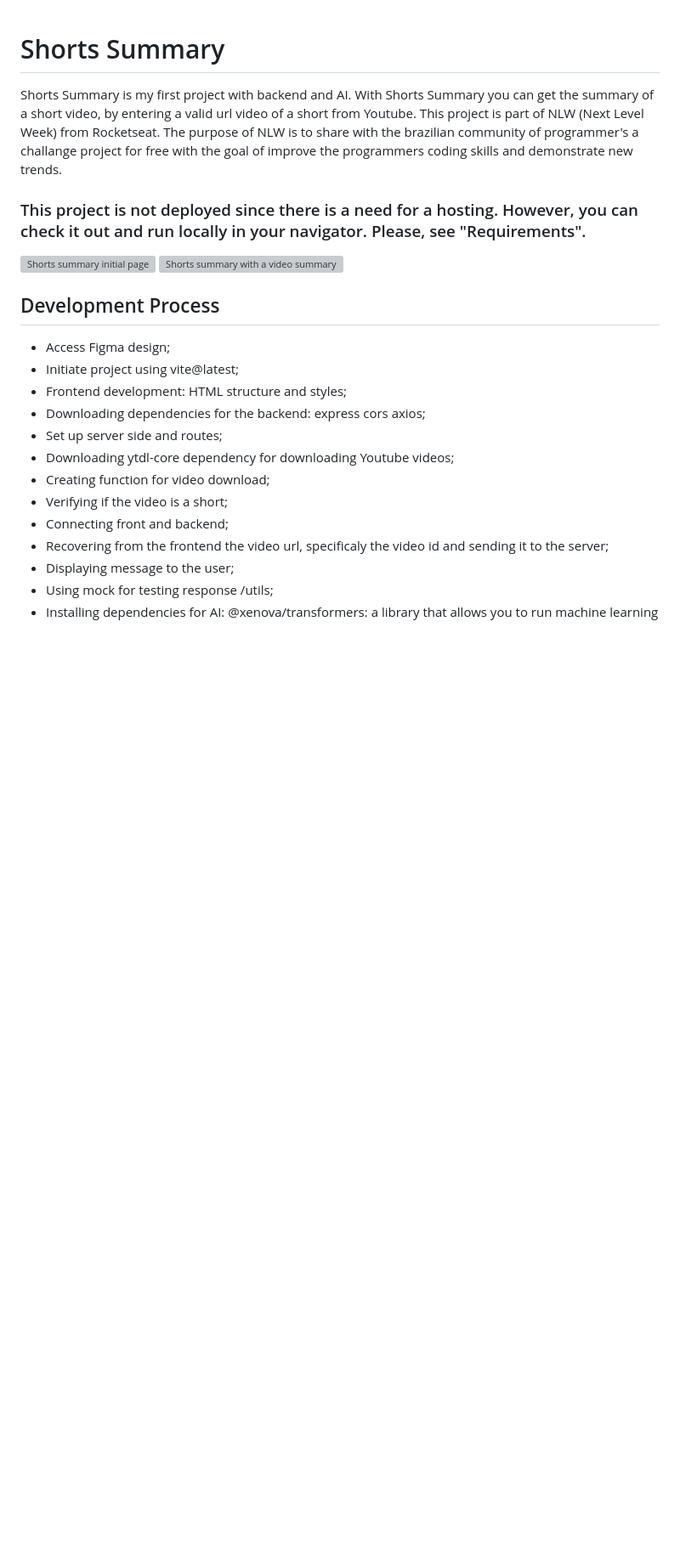
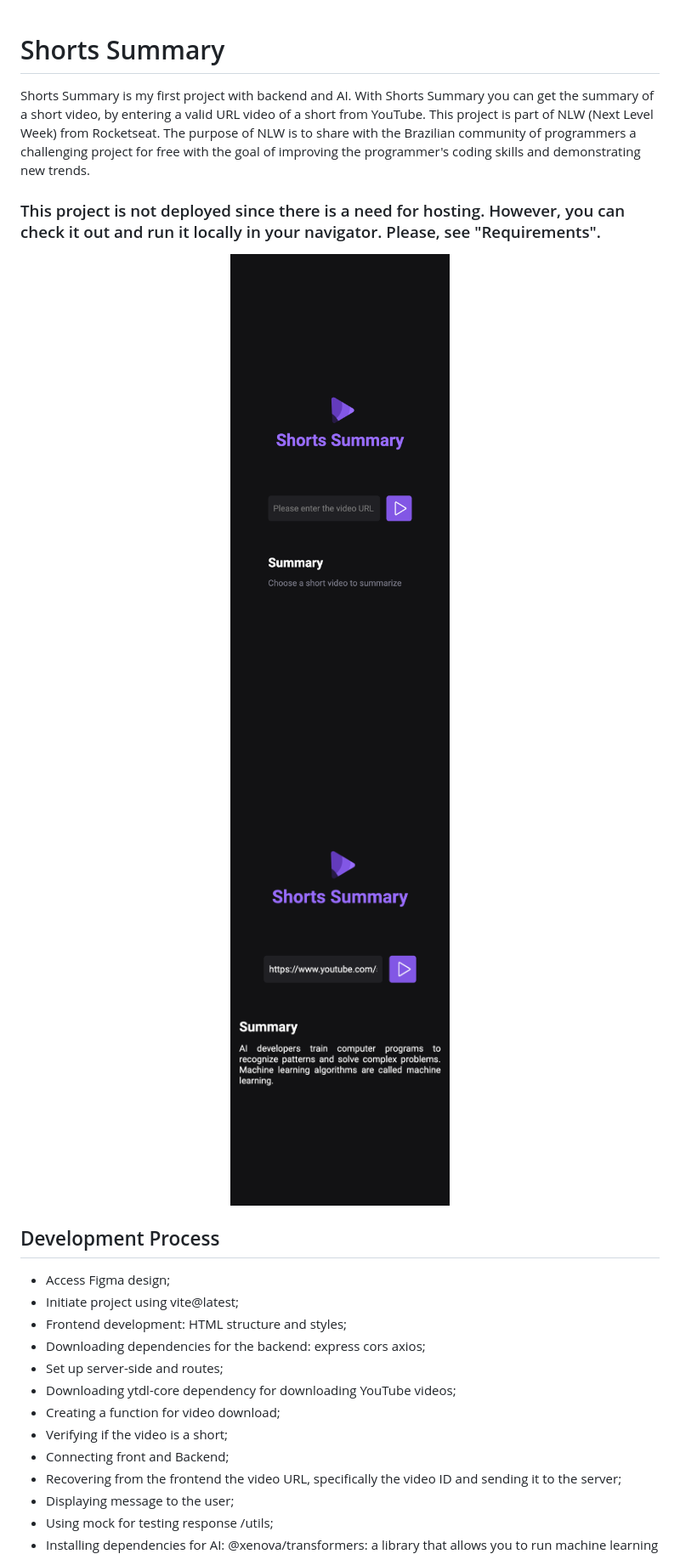
Before and after one commit to CarolANikolic/shorts-summary, a Markdown page: README.md, the part around the change printed below. Shown: that part at 85% size. GitHub-like rendering; blank space fills up the shorter version; grey boxes are pictures that could not be loaded.

Commit message:
docs(README): correct screenshots paths and correct misspellings

```diff
--- a/README.md
+++ b/README.md
@@ -1,12 +1,12 @@
 # Shorts Summary
 
-Shorts Summary is my first project with backend and AI. With Shorts Summary you can get the summary of a short video, by entering a valid url video of a short from Youtube. This project is part of NLW (Next Level Week) from Rocketseat. The purpose of NLW is to share with the brazilian community of programmer's a challange project for free with the goal of improve the programmers coding skills and demonstrate new trends.
+Shorts Summary is my first project with backend and AI. With Shorts Summary you can get the summary of a short video, by entering a valid URL video of a short from YouTube. This project is part of NLW (Next Level Week) from Rocketseat. The purpose of NLW is to share with the Brazilian community of programmers a challenging project for free with the goal of improving the programmer's coding skills and demonstrating new trends.
 
-### This project is not deployed since there is a need for a hosting. However, you can check it out and run locally in your navigator. Please, see "Requirements".
+### This project is not deployed since there is a need for hosting. However, you can check it out and run it locally in your navigator. Please, see "Requirements".
 
-<img src="./public/images/screenshot/screenshot-shorts-summary.png" width=100% alt="Shorts summary initial page" width=100%>
+<img src="./public/screenshots/screenshot-shorts-summary.png" width=60% alt="Shorts summary initial page" width=100%>
 
-<img src="./public/images/screenshot/screenshot-summary.png" width=100% alt="Shorts summary with a video summary" width=100%>
+<img src="./public/screenshots/screenshot-summary.png" width=60% alt="Shorts summary with a video summary" width=100%>
 
 ## Development Process
 
@@ -14,12 +14,12 @@ Shorts Summary is my first project with backend and AI. With Shorts Summary you
 - Initiate project using vite@latest;
 - Frontend development: HTML structure and styles;
 - Downloading dependencies for the backend: express cors axios;
-- Set up server side and routes;
-- Downloading ytdl-core dependency for downloading Youtube videos;
-- Creating function for video download;
+- Set up server-side and routes;
+- Downloading ytdl-core dependency for downloading YouTube videos;
+- Creating a function for video download;
 - Verifying if the video is a short;
-- Connecting front and backend;
-- Recovering from the frontend the video url, specificaly the video id and sending it to the server;
+- Connecting front and Backend;
+- Recovering from the frontend the video URL, specifically the video ID and sending it to the server;
 - Displaying message to the user;
 - Using mock for testing response /utils;
 - Installing dependencies for AI:
```
Also changed, not shown: other parts of README.md (+9 -9 lines).
